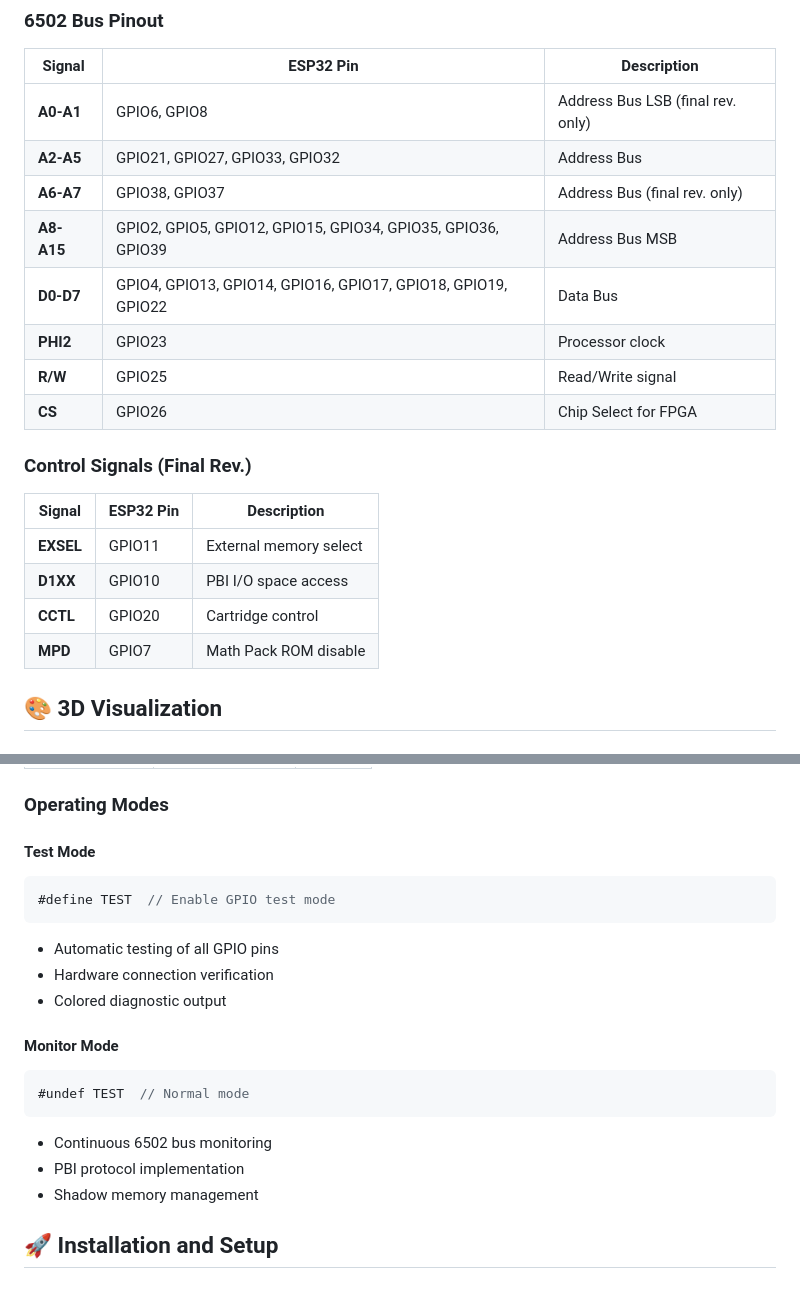
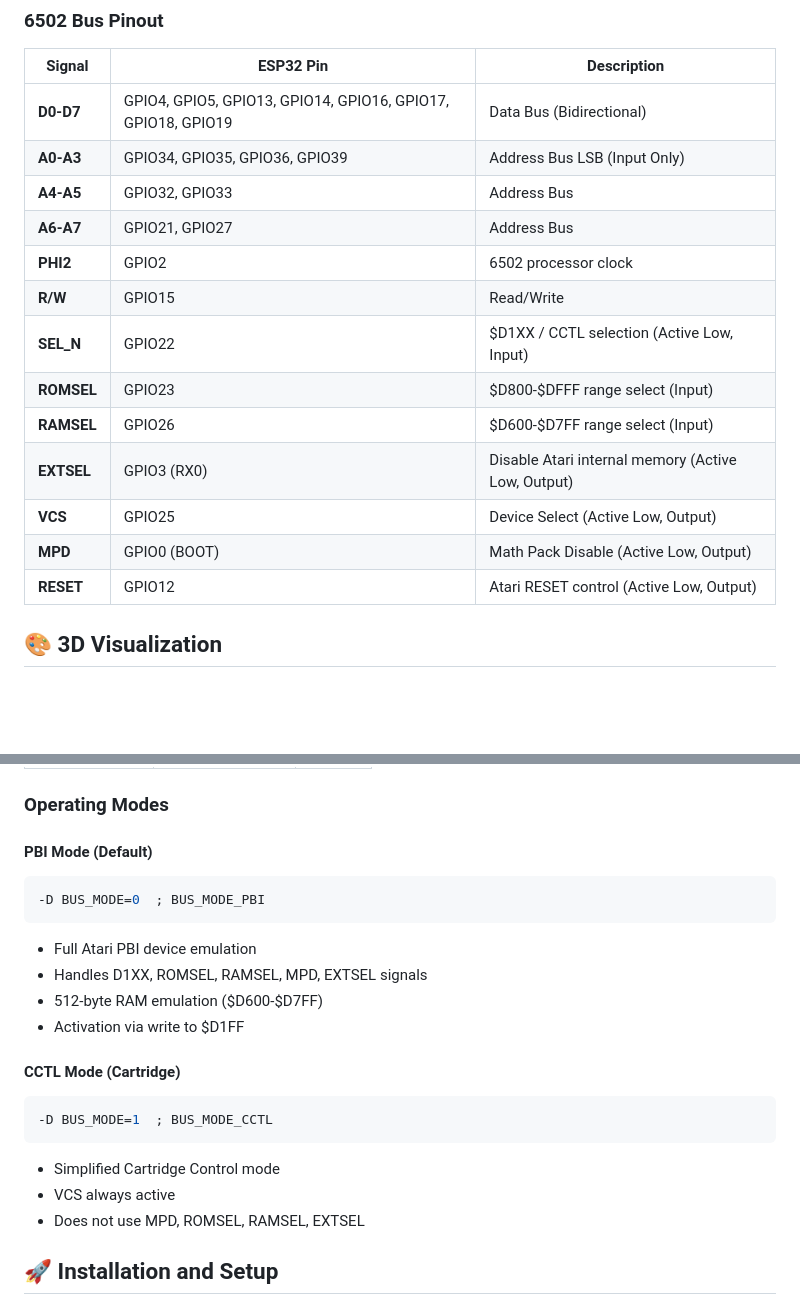
Before and after one commit to gianlucarenzi/ESP32-BOBOARD-5V, a Markdown page: README_EN.md, 2 parts joined by grey strips. Drawn GitHub-style; blank space fills up the shorter version.

````diff
--- a/README_EN.md
+++ b/README_EN.md
@@ -84,23 +84,19 @@ ESP32-BOBOARD-5V is a specialized breakout board designed to interface an ESP32
 
 | Signal | ESP32 Pin | Description |
 |---------|-----------|-------------|
-| **A0-A1** | GPIO6, GPIO8 | Address Bus LSB (final rev. only) |
-| **A2-A5** | GPIO21, GPIO27, GPIO33, GPIO32 | Address Bus |
-| **A6-A7** | GPIO38, GPIO37 | Address Bus (final rev. only) |
-| **A8-A15** | GPIO2, GPIO5, GPIO12, GPIO15, GPIO34, GPIO35, GPIO36, GPIO39 | Address Bus MSB |
-| **D0-D7** | GPIO4, GPIO13, GPIO14, GPIO16, GPIO17, GPIO18, GPIO19, GPIO22 | Data Bus |
-| **PHI2** | GPIO23 | Processor clock |
-| **R/W** | GPIO25 | Read/Write signal |
-| **CS** | GPIO26 | Chip Select for FPGA |
-
-### Control Signals (Final Rev.)
-
-| Signal | ESP32 Pin | Description |
-|---------|-----------|-------------|
-| **EXSEL** | GPIO11 | External memory select |
-| **D1XX** | GPIO10 | PBI I/O space access |
-| **CCTL** | GPIO20 | Cartridge control |
-| **MPD** | GPIO7 | Math Pack ROM disable |
+| **D0-D7** | GPIO4, GPIO5, GPIO13, GPIO14, GPIO16, GPIO17, GPIO18, GPIO19 | Data Bus (Bidirectional) |
+| **A0-A3** | GPIO34, GPIO35, GPIO36, GPIO39 | Address Bus LSB (Input Only) |
+| **A4-A5** | GPIO32, GPIO33 | Address Bus |
+| **A6-A7** | GPIO21, GPIO27 | Address Bus |
+| **PHI2** | GPIO2 | 6502 processor clock |
+| **R/W** | GPIO15 | Read/Write |
+| **SEL_N** | GPIO22 | $D1XX / CCTL selection (Active Low, Input) |
+| **ROMSEL** | GPIO23 | $D800-$DFFF range select (Input) |
+| **RAMSEL** | GPIO26 | $D600-$D7FF range select (Input) |
+| **EXTSEL** | GPIO3 (RX0) | Disable Atari internal memory (Active Low, Output) |
+| **VCS** | GPIO25 | Device Select (Active Low, Output) |
+| **MPD** | GPIO0 (BOOT) | Math Pack Disable (Active Low, Output) |
+| **RESET** | GPIO12 | Atari RESET control (Active Low, Output) |
 
 ## 🎨 3D Visualization
 
@@ -237,21 +233,22 @@ static inline uint16_t read_address_bus(void) {
 
 ### Operating Modes
 
-#### Test Mode
-```cpp
-#define TEST  // Enable GPIO test mode
+#### PBI Mode (Default)
+```ini
+-D BUS_MODE=0  ; BUS_MODE_PBI
 ```
-- Automatic testing of all GPIO pins
-- Hardware connection verification
-- Colored diagnostic output
+- Full Atari PBI device emulation
+- Handles D1XX, ROMSEL, RAMSEL, MPD, EXTSEL signals
+- 512-byte RAM emulation ($D600-$D7FF)
+- Activation via write to $D1FF
 
-#### Monitor Mode
-```cpp
-#undef TEST  // Normal mode
+#### CCTL Mode (Cartridge)
+```ini
+-D BUS_MODE=1  ; BUS_MODE_CCTL
 ```
-- Continuous 6502 bus monitoring
-- PBI protocol implementation
-- Shadow memory management
+- Simplified Cartridge Control mode
+- VCS always active
+- Does not use MPD, ROMSEL, RAMSEL, EXTSEL
 
 ## 🚀 Installation and Setup
 
````
Also changed, not shown: README.md (+26 -29 lines).
